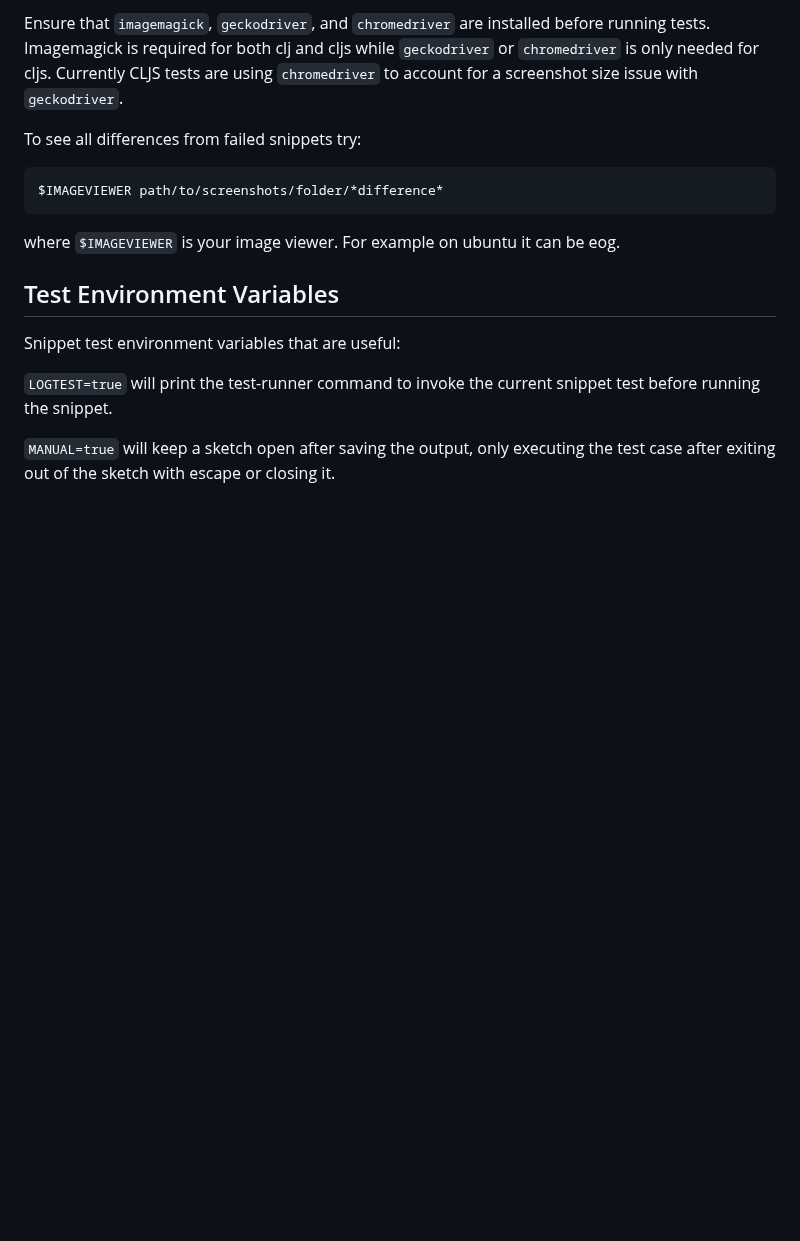
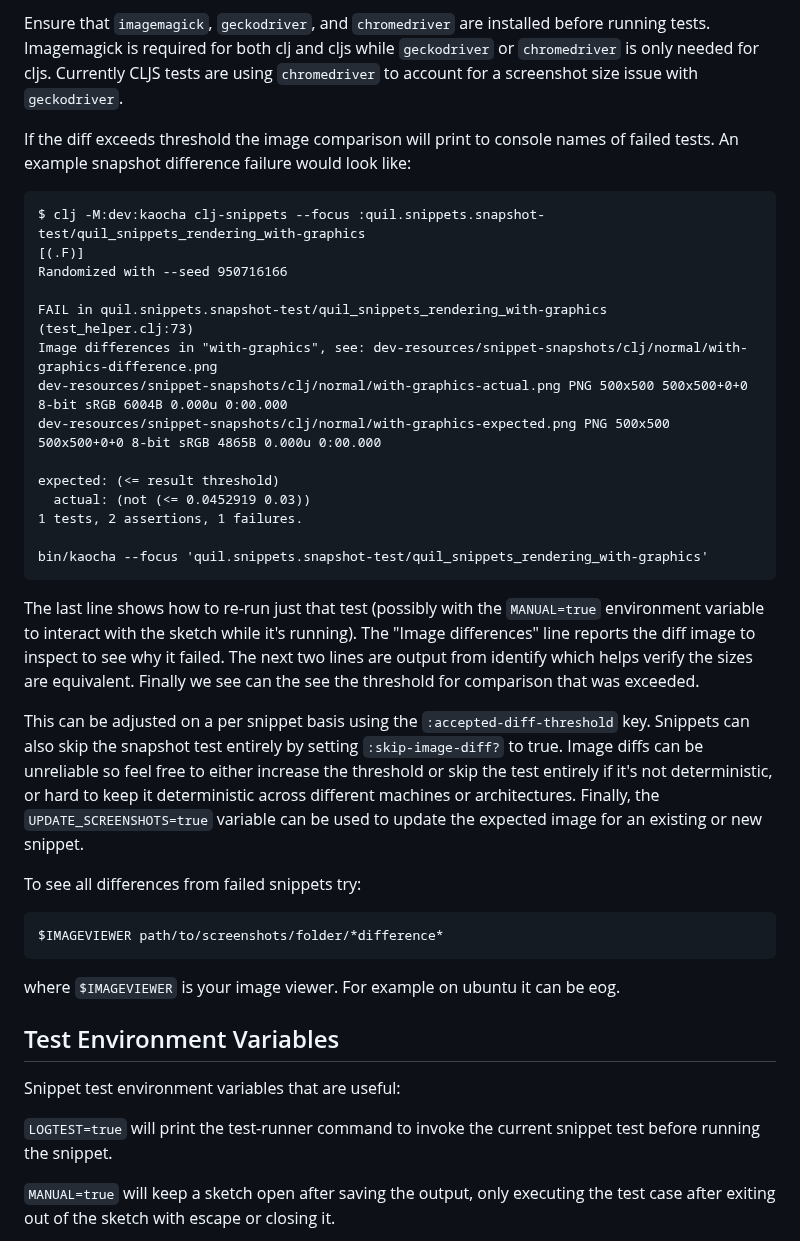
Before and after one commit to quil/quil, a Markdown page: docs/testing.md, the part around the change. Rendered like a GitHub page; blank space fills up the shorter version.

Commit message:
incorporate test output example into testing.md

````diff
--- a/docs/testing.md
+++ b/docs/testing.md
@@ -64,6 +64,29 @@ Quil has tests that run each snippets, takes a screenshot and compares with expe
 
 Ensure that `imagemagick`, `geckodriver`, and `chromedriver` are installed before running tests. Imagemagick is required for both clj and cljs while `geckodriver` or `chromedriver` is only needed for cljs. Currently CLJS tests are using `chromedriver` to account for a screenshot size issue with `geckodriver`.
 
+If the diff exceeds threshold the image comparison will print to console names of failed tests. An example snapshot difference failure would look like:
+
+```
+$ clj -M:dev:kaocha clj-snippets --focus :quil.snippets.snapshot-test/quil_snippets_rendering_with-graphics
+[(.F)]
+Randomized with --seed 950716166
+
+FAIL in quil.snippets.snapshot-test/quil_snippets_rendering_with-graphics (test_helper.clj:73)
+Image differences in "with-graphics", see: dev-resources/snippet-snapshots/clj/normal/with-graphics-difference.png
+dev-resources/snippet-snapshots/clj/normal/with-graphics-actual.png PNG 500x500 500x500+0+0 8-bit sRGB 6004B 0.000u 0:00.000
+dev-resources/snippet-snapshots/clj/normal/with-graphics-expected.png PNG 500x500 500x500+0+0 8-bit sRGB 4865B 0.000u 0:00.000
+
+expected: (<= result threshold)
+  actual: (not (<= 0.0452919 0.03))
+1 tests, 2 assertions, 1 failures.
+
+bin/kaocha --focus 'quil.snippets.snapshot-test/quil_snippets_rendering_with-graphics'
+```
+
+The last line shows how to re-run just that test (possibly with the `MANUAL=true` environment variable to interact with the sketch while it's running). The "Image differences" line reports the diff image to inspect to see why it failed. The next two lines are output from identify which helps verify the sizes are equivalent. Finally we see can the see the threshold for comparison that was exceeded.
+
+This can be adjusted on a per snippet basis using the `:accepted-diff-threshold` key. Snippets can also skip the snapshot test entirely by setting `:skip-image-diff?` to true. Image diffs can be unreliable so feel free to either increase the threshold or skip the test entirely if it's not deterministic, or hard to keep it deterministic across different machines or architectures. Finally, the `UPDATE_SCREENSHOTS=true` variable can be used to update the expected image for an existing or new snippet.
+
 To see all differences from failed snippets try:
 
 ```
````
